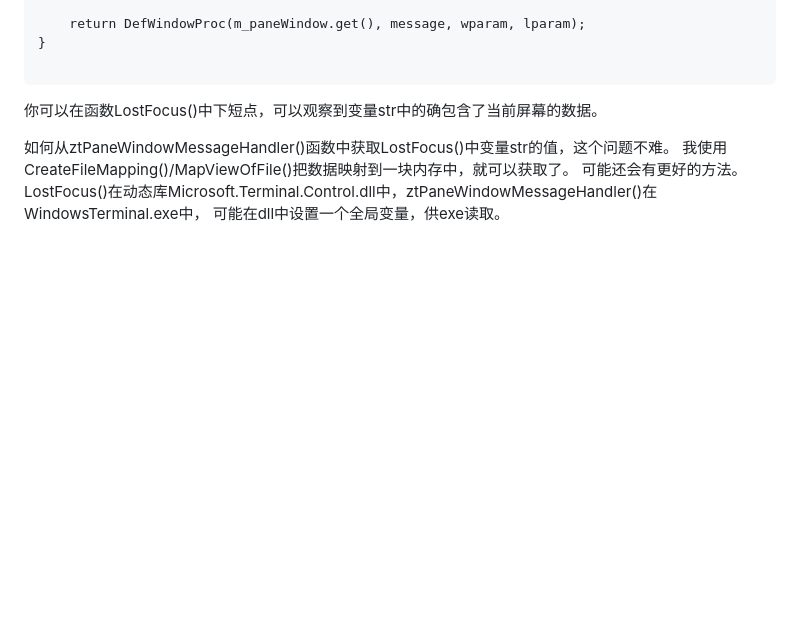
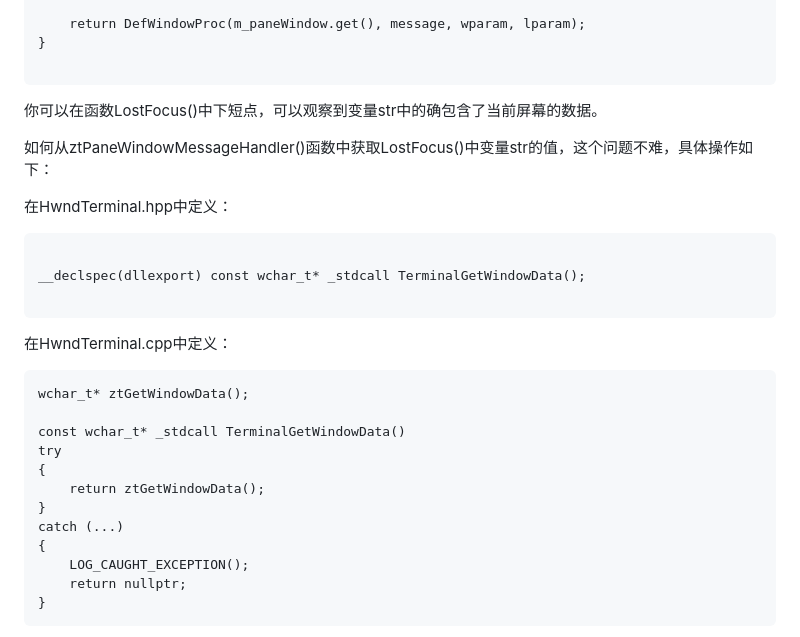
Before and after one commit to wochatme/ZTerm, a Markdown page: msterm/patch_zh.md, the part around one of its changes. GitHub-like rendering; blank space fills up the shorter version.

````diff
--- a/msterm/patch_zh.md
+++ b/msterm/patch_zh.md
@@ -800,5 +800,27 @@ void NonClientIslandWindow::_UpdateIslandPosition(const UINT windowWidth, const
 
 你可以在函数LostFocus()中下短点，可以观察到变量str中的确包含了当前屏幕的数据。
 
-如何从ztPaneWindowMessageHandler()函数中获取LostFocus()中变量str的值，这个问题不难。 我使用CreateFileMapping()/MapViewOfFile()把数据映射到一块内存中，就可以获取了。
-可能还会有更好的方法。LostFocus()在动态库Microsoft.Terminal.Control.dll中，ztPaneWindowMessageHandler()在WindowsTerminal.exe中， 可能在dll中设置一个全局变量，供exe读取。
+如何从ztPaneWindowMessageHandler()函数中获取LostFocus()中变量str的值，这个问题不难，具体操作如下：
+
+在HwndTerminal.hpp中定义：
+```
+
+__declspec(dllexport) const wchar_t* _stdcall TerminalGetWindowData();
+
+```
+在HwndTerminal.cpp中定义：
+```
+wchar_t* ztGetWindowData();
+
+const wchar_t* _stdcall TerminalGetWindowData()
+try
+{
+    return ztGetWindowData();
+}
+catch (...)
+{
+    LOG_CAUGHT_EXCEPTION();
+    return nullptr;
+}
+```
+
````
Also changed, not shown: other parts of msterm/patch_zh.md (+85 -0 lines).
